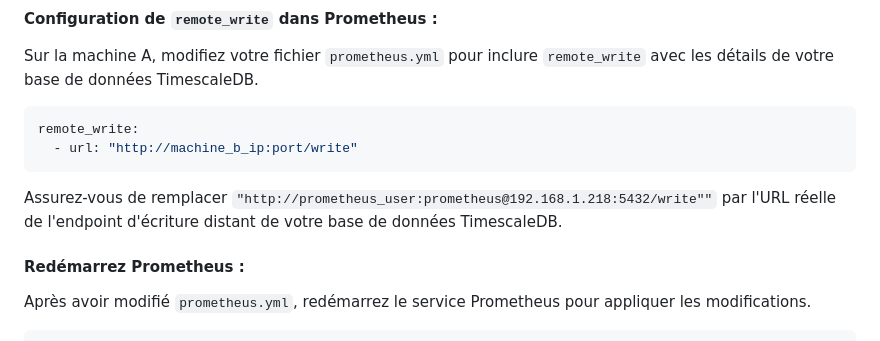
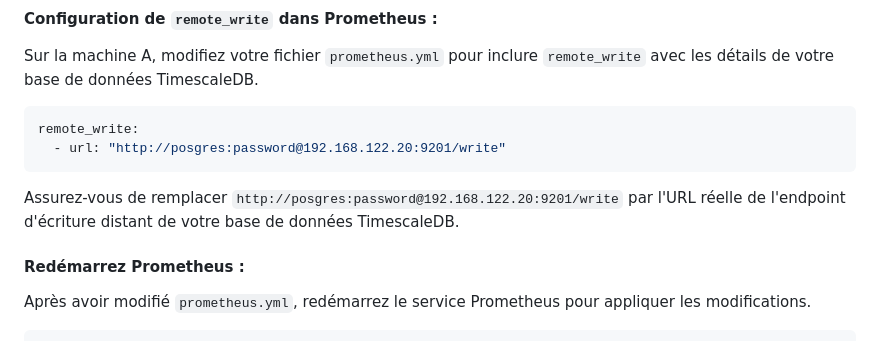
Before and after one commit to CFO-Clement/MSPR2-Harvester, a Markdown page: README.md, the part around the change. GitHub-like rendering.

````diff
--- a/README.md
+++ b/README.md
@@ -59,10 +59,10 @@ Sur la machine A, modifiez votre fichier `prometheus.yml` pour inclure `remote_w
 
 ```yaml
 remote_write:
-  - url: "http://machine_b_ip:port/write"
+  - url: "http://posgres:password@192.168.122.20:9201/write"
 ```
 
-Assurez-vous de remplacer `"http://prometheus_user:prometheus@192.168.1.218:5432/write""` par l'URL réelle de l'endpoint d'écriture distant de votre base de données TimescaleDB.
+Assurez-vous de remplacer `http://posgres:password@192.168.122.20:9201/write` par l'URL réelle de l'endpoint d'écriture distant de votre base de données TimescaleDB.
 
 #### Redémarrez Prometheus :
 
````
Also changed, not shown: SGDB.md (+45 -11 lines), SGDB_Clean.md (added, +115 -0 lines).
